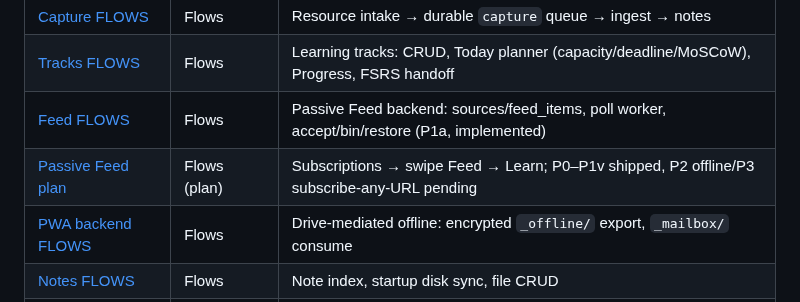
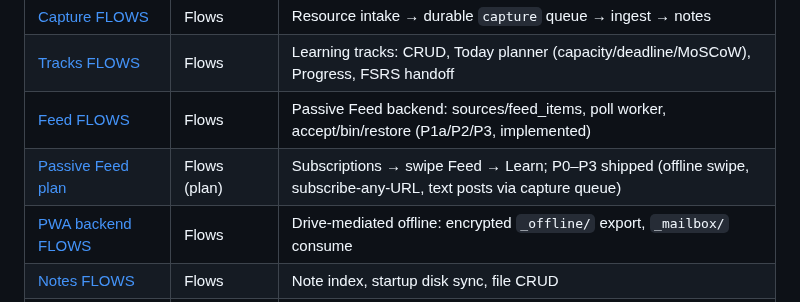
Before and after one commit to Vinuitik/ObidianOptimizer, a Markdown page: FLOWS.md, the part around the change. Rendered like a GitHub page.

Commit message:
Update root FLOWS index for Passive Feed P2/P3

```diff
--- a/FLOWS.md
+++ b/FLOWS.md
@@ -41,8 +41,8 @@ Naming: `FLOWS.md` = a folder's main flows; `FLOWS_<topic>.md` = a focused sub-f
 | [PWA FLOWS](frontend/src/pwa/FLOWS.md) | Flows | Mobile shell, offline review seam, share-target, activation steps |
 | [Capture FLOWS](obsidian_optimizer/obsidian/src/main/java/com/obsidian/obsidian/capture/FLOWS.md) | Flows | Resource intake → durable `capture` queue → ingest → notes |
 | [Tracks FLOWS](obsidian_optimizer/obsidian/src/main/java/com/obsidian/obsidian/tracks/FLOWS.md) | Flows | Learning tracks: CRUD, Today planner (capacity/deadline/MoSCoW), Progress, FSRS handoff |
-| [Feed FLOWS](obsidian_optimizer/obsidian/src/main/java/com/obsidian/obsidian/feed/FLOWS.md) | Flows | Passive Feed backend: sources/feed_items, poll worker, accept/bin/restore (P1a, implemented) |
-| [Passive Feed plan](obsidian_optimizer/obsidian/src/main/java/com/obsidian/obsidian/feed/FLOWS_feed.md) | Flows (plan) | Subscriptions → swipe Feed → Learn; P0–P1v shipped, P2 offline/P3 subscribe-any-URL pending |
+| [Feed FLOWS](obsidian_optimizer/obsidian/src/main/java/com/obsidian/obsidian/feed/FLOWS.md) | Flows | Passive Feed backend: sources/feed_items, poll worker, accept/bin/restore (P1a/P2/P3, implemented) |
+| [Passive Feed plan](obsidian_optimizer/obsidian/src/main/java/com/obsidian/obsidian/feed/FLOWS_feed.md) | Flows (plan) | Subscriptions → swipe Feed → Learn; P0–P3 shipped (offline swipe, subscribe-any-URL, text posts via capture queue) |
 | [PWA backend FLOWS](obsidian_optimizer/obsidian/src/main/java/com/obsidian/obsidian/pwa/FLOWS.md) | Flows | Drive-mediated offline: encrypted `_offline/` export, `_mailbox/` consume |
 | [Notes FLOWS](obsidian_optimizer/obsidian/src/main/java/com/obsidian/obsidian/notes/FLOWS.md) | Flows | Note index, startup disk sync, file CRUD |
 | [Settings FLOWS](obsidian_optimizer/obsidian/src/main/java/com/obsidian/obsidian/settings/FLOWS.md) | Flows | `app_settings` EAV table, settings API |
```
